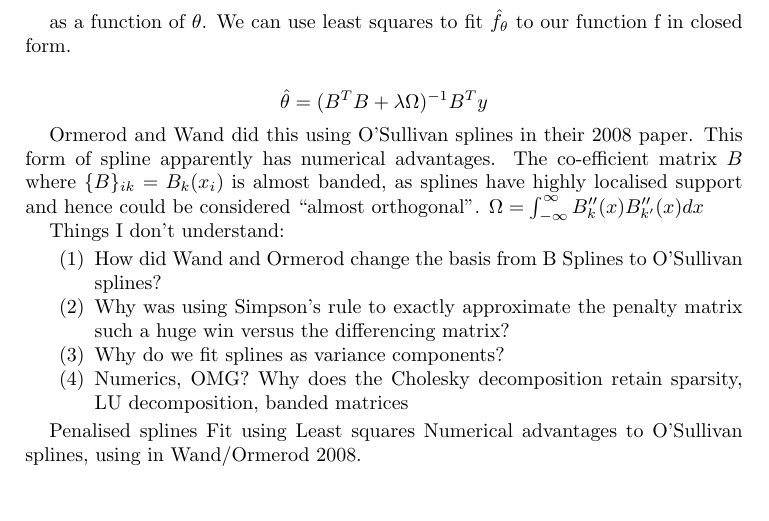
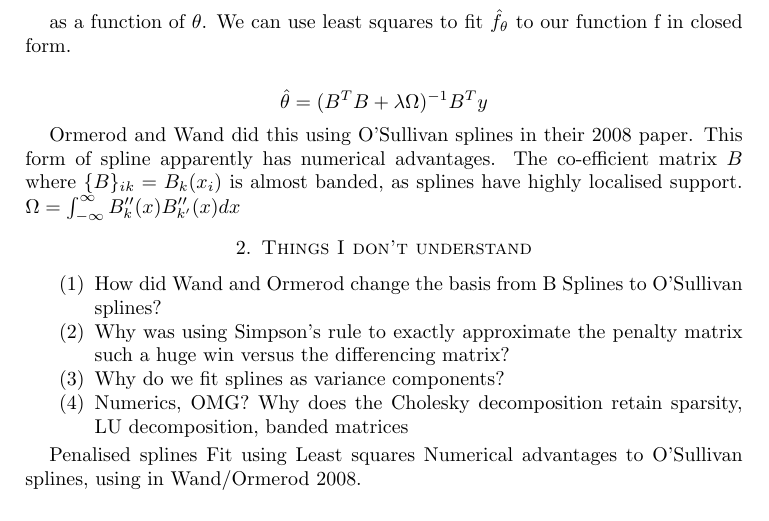
Before and after one commit to certifiedwaif/phd, a LaTeX paper (splines.tex): part of the page, cut so that both start at the same text. Compiled offline with pdfLaTeX.

Commit message:
Minor correction - spline basis functions are not ``almost orthogonal''. That imprecise language made John cry.

```diff
--- a/splines.tex
+++ b/splines.tex
@@ -36,11 +36,10 @@ to fit $\hat{f_{\theta}}$ to our function f in closed form.
 Ormerod and Wand did this using O'Sullivan splines in their 2008 paper. This
 form of spline apparently has numerical advantages. The co-efficient matrix
 $B$ where $\{B\}_{ik} = B_{k}(x_i)$ is
-almost banded, as splines have highly localised support and hence could be
-considered ``almost orthogonal''.
+almost banded, as splines have highly localised support.
 $\Omega = \int_{-\infty}^{\infty} B''_{k}(x) B''_{k'}(x) dx$
 
-Things I don't understand:
+\section{Things I don't understand}
 \begin{enumerate}
 	\item How did Wand and Ormerod change the basis from B Splines to O'Sullivan
 	splines?
```
